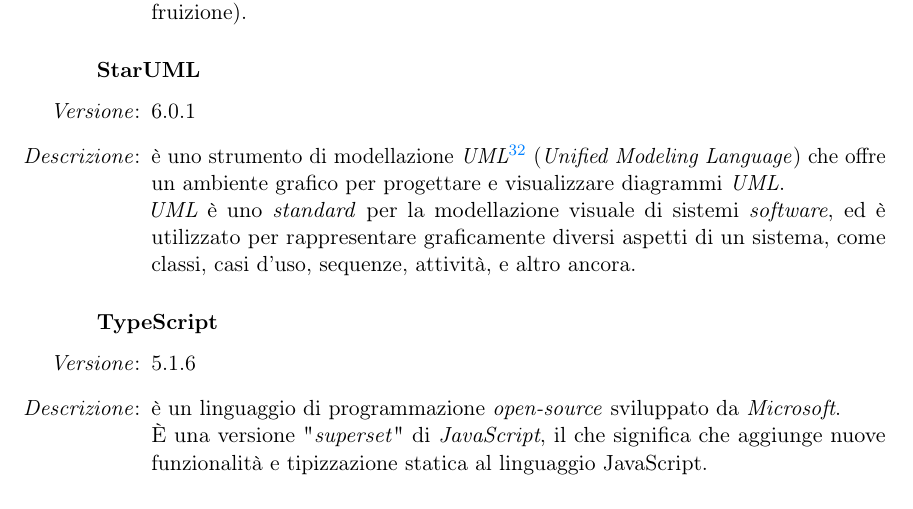
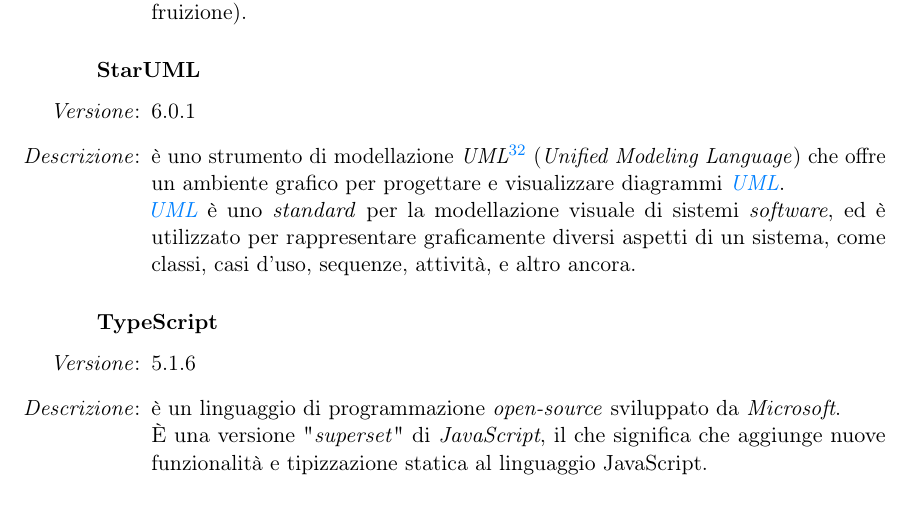
Before and after one commit to MatteoCus/Thesis, a LaTeX thesis (thesis.tex, which reads chapters/elementi-progetto.tex): part of page 27 of 38, cut so that both start at the same text. Compiled offline with pdfLaTeX.

Commit message:
Fixed UML reference

```diff
--- a/chapters/elementi-progetto.tex
+++ b/chapters/elementi-progetto.tex
@@ -80,8 +80,8 @@
     \subsubsection*{StarUML}
     \begin{itemize}
         \item [\textit{Versione}:] 6.0.1
-        \item [\textit{Descrizione}:] è uno strumento di modellazione \textit{UML}\footnote{\glslink{umlg}{\textit{Unified Modeling Language}}} (\textit{Unified Modeling Language}) che offre un ambiente grafico per progettare e visualizzare diagrammi \textit{UML}. \\
-                \textit{UML} è uno \textit{standard} per la modellazione visuale di sistemi \textit{software}, ed è utilizzato per rappresentare graficamente diversi aspetti di un sistema, come classi, casi d'uso, sequenze, attività, e altro ancora.
+        \item [\textit{Descrizione}:] è uno strumento di modellazione \textit{UML}\footnote{\glslink{umlg}{\textit{Unified Modeling Language}}} (\textit{Unified Modeling Language}) che offre un ambiente grafico per progettare e visualizzare diagrammi \glslink{umlg}{\textit{UML}}. \\
+                \glslink{umlg}{\textit{UML}} è uno \textit{standard} per la modellazione visuale di sistemi \textit{software}, ed è utilizzato per rappresentare graficamente diversi aspetti di un sistema, come classi, casi d'uso, sequenze, attività, e altro ancora.
     \end{itemize}
 
     \subsubsection*{TypeScript}
```
